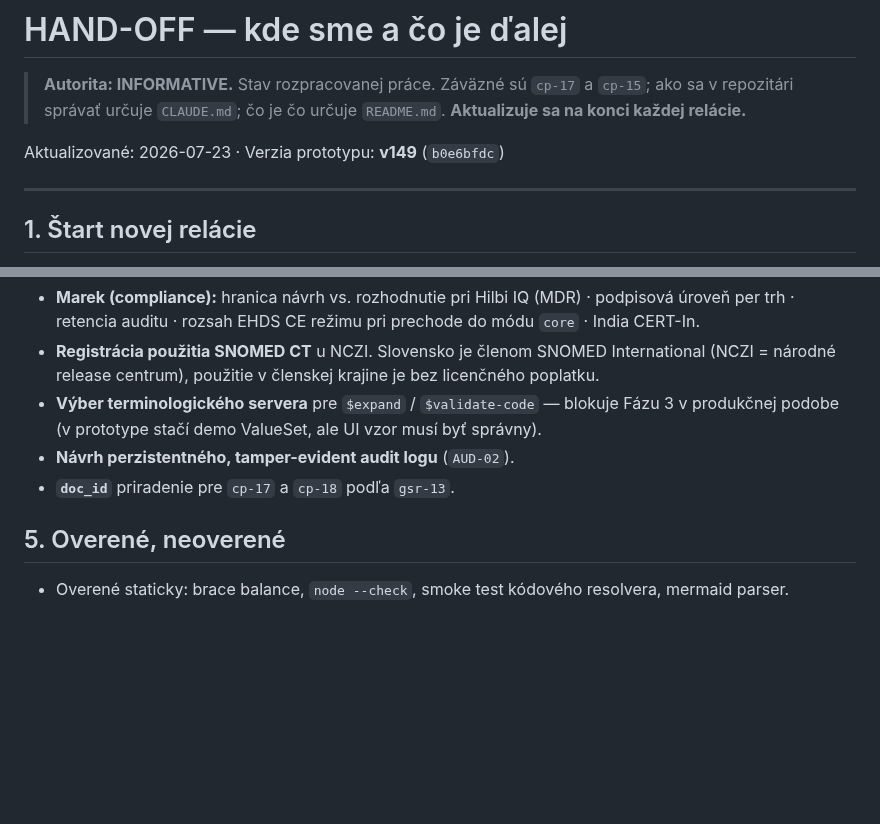
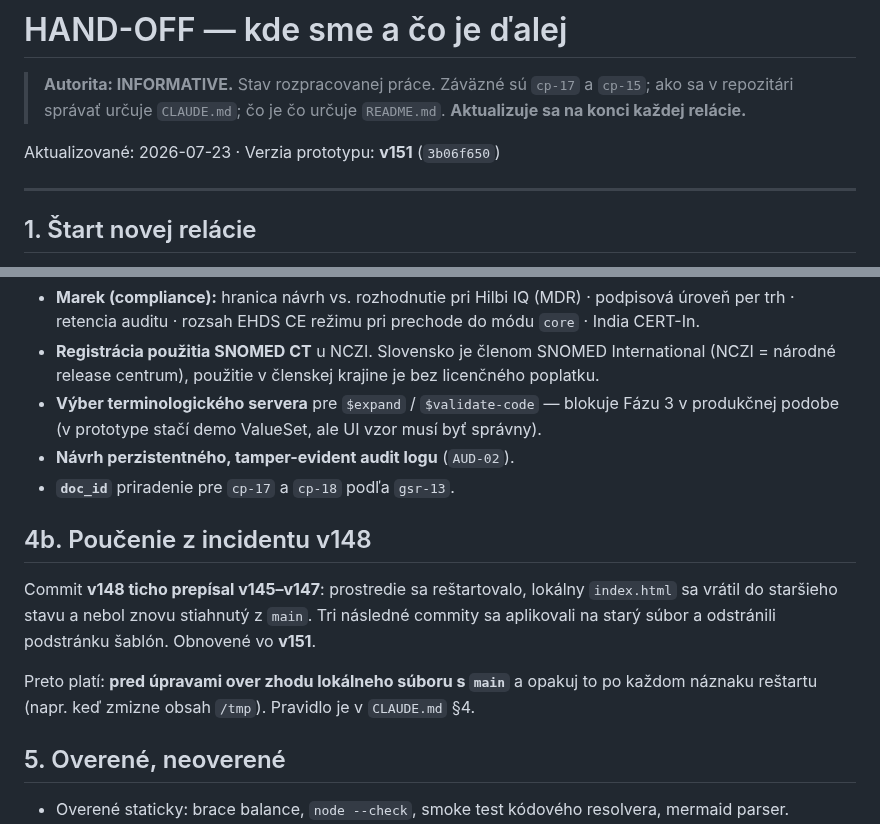
Before and after one commit to patrikkmec-ivx/prototype, a Markdown page: docs/HANDOFF.md, 2 parts joined by grey strips. Rendered like a GitHub page; blank space fills up the shorter version.

Commit message:
HANDOFF: verzia v151, doplnene poucenie z incidentu v148 (ticha regresia po restarte prostredia) a odkaz na povinne overenie zhody s main

```diff
--- a/docs/HANDOFF.md
+++ b/docs/HANDOFF.md
@@ -4,7 +4,7 @@
 > ako sa v repozitári správať určuje `CLAUDE.md`; čo je čo určuje `README.md`.
 > **Aktualizuje sa na konci každej relácie.**
 
-Aktualizované: 2026-07-23 · Verzia prototypu: **v149** (`b0e6bfdc`)
+Aktualizované: 2026-07-23 · Verzia prototypu: **v151** (`3b06f650`)
 
 ---
 
@@ -85,6 +85,16 @@ sa dotýka `cp-16` a musí sa premietnuť do `cp-17` §10 v tom istom commite.
 - **Návrh perzistentného, tamper-evident audit logu** (`AUD-02`).
 - **`doc_id`** priradenie pre `cp-17` a `cp-18` podľa `gsr-13`.
 
+## 4b. Poučenie z incidentu v148
+
+Commit **v148 ticho prepísal v145–v147**: prostredie sa reštartovalo, lokálny
+`index.html` sa vrátil do staršieho stavu a nebol znovu stiahnutý z `main`. Tri
+následné commity sa aplikovali na starý súbor a odstránili podstránku šablón.
+Obnovené vo **v151**.
+
+Preto platí: **pred úpravami over zhodu lokálneho súboru s `main`** a opakuj to po
+každom náznaku reštartu (napr. keď zmizne obsah `/tmp`). Pravidlo je v `CLAUDE.md` §4.
+
 ## 5. Overené, neoverené
 
 - Overené staticky: brace balance, `node --check`, smoke test kódového resolvera,
```
